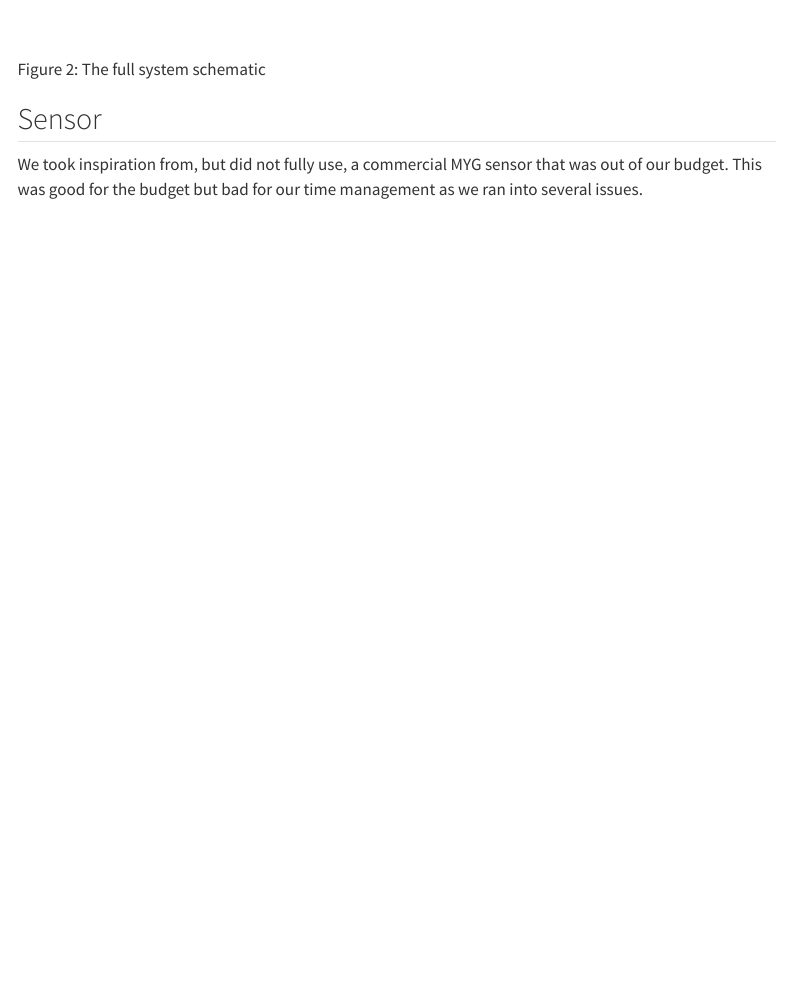
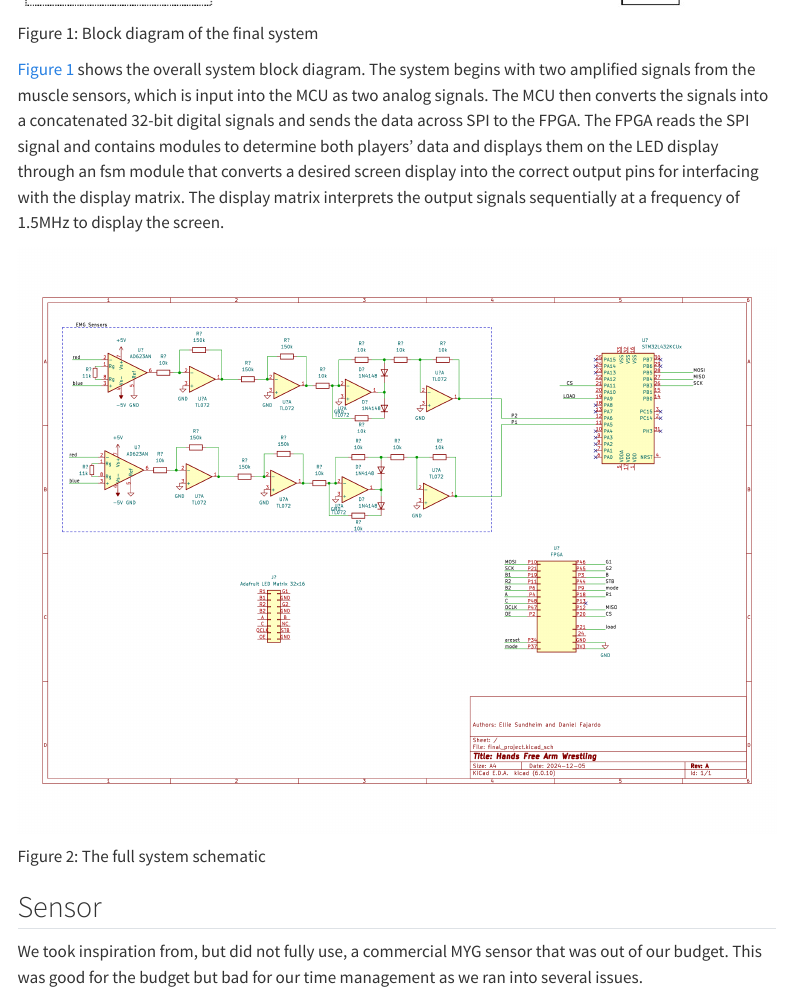
Before and after one commit to Daniel-Fajardo/e155-project-website, a Quarto document (design.qmd): the page in a window 1100 px wide, from 1000 px down before the commit and from 360 px down after it. Rendered offline with R 4.5, knitr and Pandoc in place of Quarto, with nearby package versions; menus at the side of the page are left out.

Commit message:
overall bd description

```diff
--- a/design.qmd
+++ b/design.qmd
@@ -6,10 +6,16 @@ date: ""
 ## Overview
 
 ::: {#fig-overall-bd}
-![](images/Overview%20Block%20Diagram.jpg)
+![](images/Overview Block Diagram Final.jpg)
 
 Block diagram of the final system
 :::
+
+@fig-overall-bd shows the overall system block diagram. The system begins with two amplified signals from the muscle sensors, which is
+input into the MCU as two analog signals. The MCU then converts the signals into a concatenated 32-bit digital signals and sends the data
+across SPI to the FPGA. The FPGA reads the SPI signal and contains modules to determine both players' data and displays them on the LED
+display through an fsm module that converts a desired screen display into the correct output pins for interfacing with the display matrix.
+The display matrix interprets the output signals sequentially at a frequency of 1.5MHz to display the screen.
 
 ::: {#fig-overall-schmatic}
 ![](images/project_schmatic.png)
```
Also changed, not shown: images/Overview Block Diagram Final.jpg (renamed from images/Final Overview Block Diagram.jpg), design.qmd (4 more changed lines).
